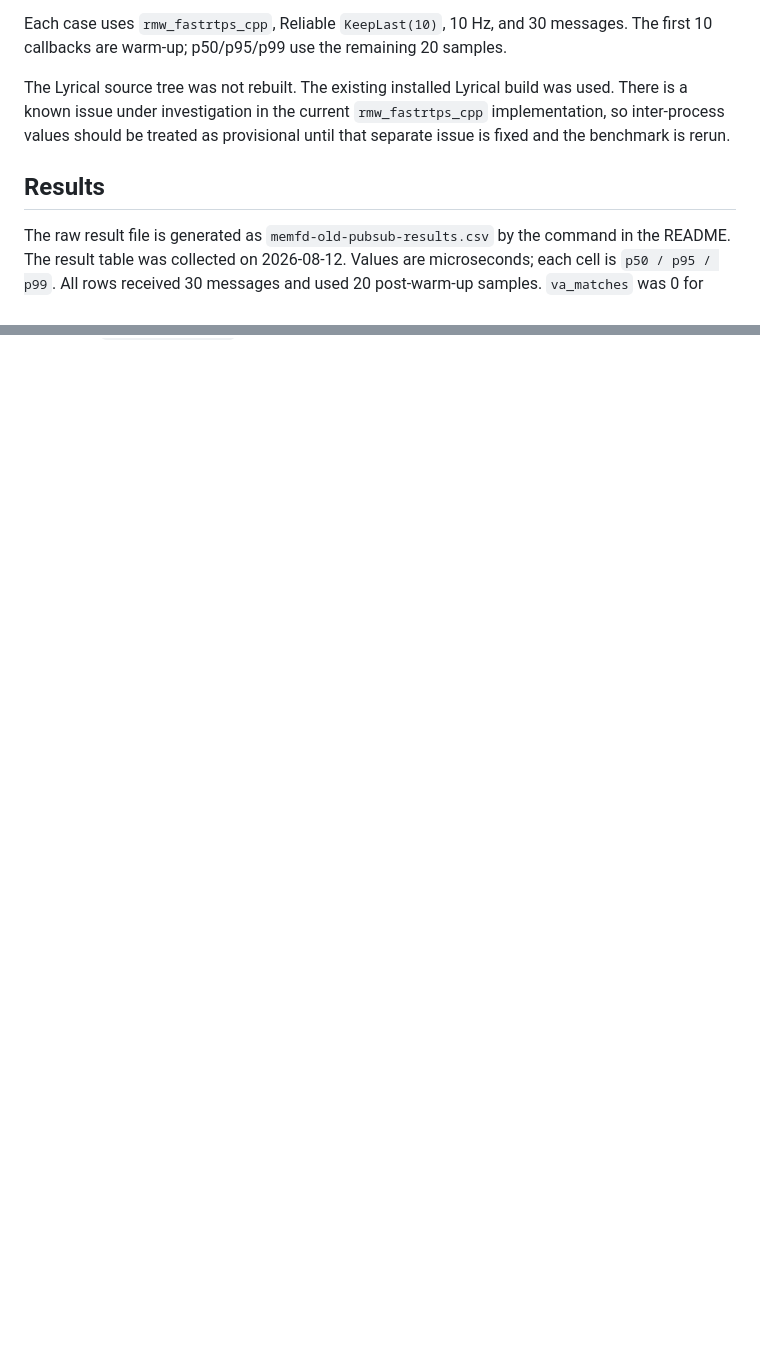
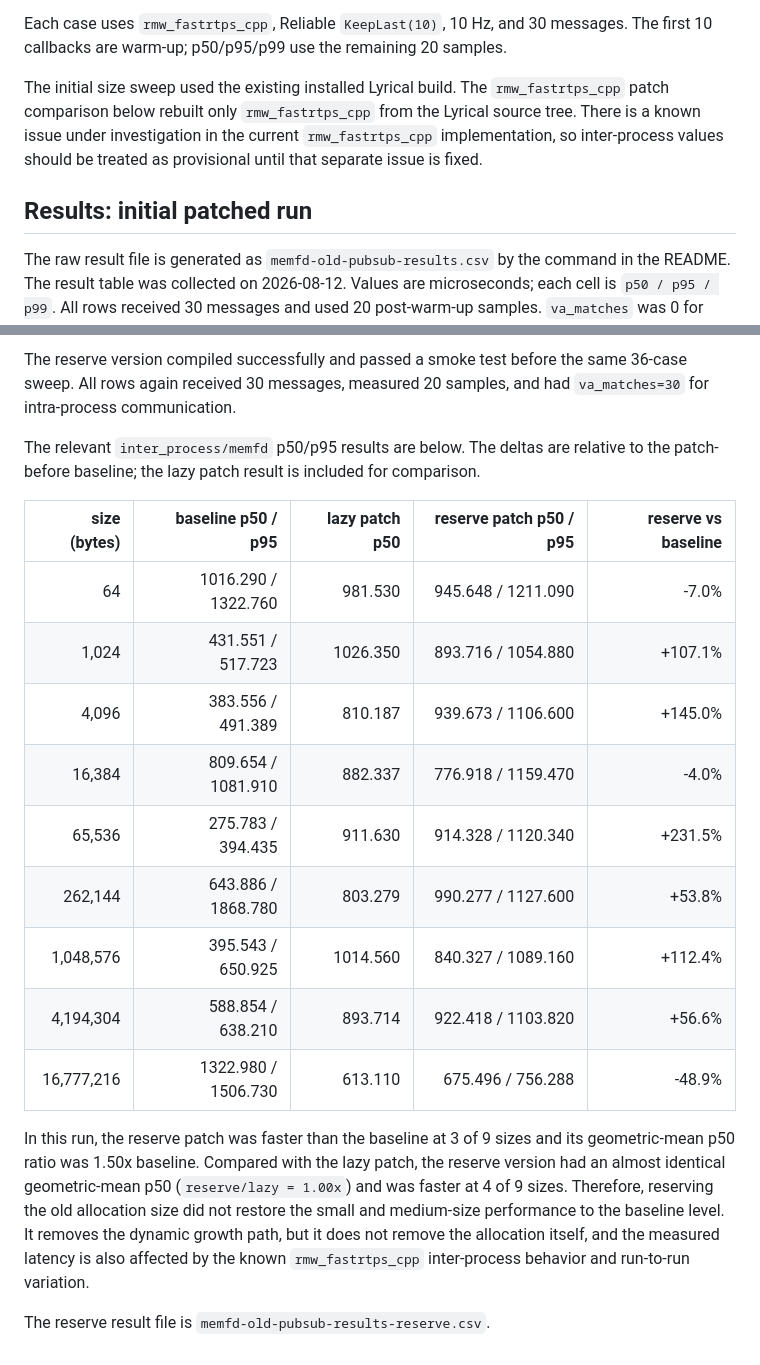
Before and after one commit to dskkato/memfd_buffer_backend, a Markdown page: BENCHMARK_REPORT.md, 2 parts joined by grey strips. Rendered like a GitHub page; blank space fills up the shorter version.

```diff
--- a/BENCHMARK_REPORT.md
+++ b/BENCHMARK_REPORT.md
@@ -22,12 +22,13 @@ Each case uses `rmw_fastrtps_cpp`, Reliable `KeepLast(10)`, 10 Hz, and 30
 messages.  The first 10 callbacks are warm-up; p50/p95/p99 use the remaining
 20 samples.
 
-The Lyrical source tree was not rebuilt.  The existing installed Lyrical build
-was used.  There is a known issue under investigation in the current
-`rmw_fastrtps_cpp` implementation, so inter-process values should be treated
-as provisional until that separate issue is fixed and the benchmark is rerun.
+The initial size sweep used the existing installed Lyrical build.  The
+`rmw_fastrtps_cpp` patch comparison below rebuilt only `rmw_fastrtps_cpp` from
+the Lyrical source tree.  There is a known issue under investigation in the
+current `rmw_fastrtps_cpp` implementation, so inter-process values should be
+treated as provisional until that separate issue is fixed.
 
-## Results
+## Results: initial patched run
 
 The raw result file is generated as
 `memfd-old-pubsub-results.csv` by the command in the README.  The result table
@@ -56,0 +123,30 @@ known `rmw_fastrtps_cpp` issue is fixed.
+The reserve version compiled successfully and passed a smoke test before the
+same 36-case sweep.  All rows again received 30 messages, measured 20 samples,
+and had `va_matches=30` for intra-process communication.
+
+The relevant `inter_process/memfd` p50/p95 results are below.  The deltas are
+relative to the patch-before baseline; the lazy patch result is included for
+comparison.
+
+| size (bytes) | baseline p50 / p95 | lazy patch p50 | reserve patch p50 / p95 | reserve vs baseline |
+|---:|---:|---:|---:|---:|
+| 64 | 1016.290 / 1322.760 | 981.530 | 945.648 / 1211.090 | -7.0% |
+| 1,024 | 431.551 / 517.723 | 1026.350 | 893.716 / 1054.880 | +107.1% |
+| 4,096 | 383.556 / 491.389 | 810.187 | 939.673 / 1106.600 | +145.0% |
+| 16,384 | 809.654 / 1081.910 | 882.337 | 776.918 / 1159.470 | -4.0% |
+| 65,536 | 275.783 / 394.435 | 911.630 | 914.328 / 1120.340 | +231.5% |
+| 262,144 | 643.886 / 1868.780 | 803.279 | 990.277 / 1127.600 | +53.8% |
+| 1,048,576 | 395.543 / 650.925 | 1014.560 | 840.327 / 1089.160 | +112.4% |
+| 4,194,304 | 588.854 / 638.210 | 893.714 | 922.418 / 1103.820 | +56.6% |
+| 16,777,216 | 1322.980 / 1506.730 | 613.110 | 675.496 / 756.288 | -48.9% |
+
+In this run, the reserve patch was faster than the baseline at 3 of 9 sizes
+and its geometric-mean p50 ratio was 1.50x baseline.  Compared with the lazy
+patch, the reserve version had an almost identical geometric-mean p50
+(`reserve/lazy = 1.00x`) and was faster at 4 of 9 sizes.  Therefore, reserving
+the old allocation size did not restore the small and medium-size performance
+to the baseline level.  It removes the dynamic growth path, but it does not
+remove the allocation itself, and the measured latency is also affected by
+the known `rmw_fastrtps_cpp` inter-process behavior and run-to-run variation.
+
+The reserve result file is `memfd-old-pubsub-results-reserve.csv`.
```
Also changed, not shown: other parts of BENCHMARK_REPORT.md (+65 -0 lines).
